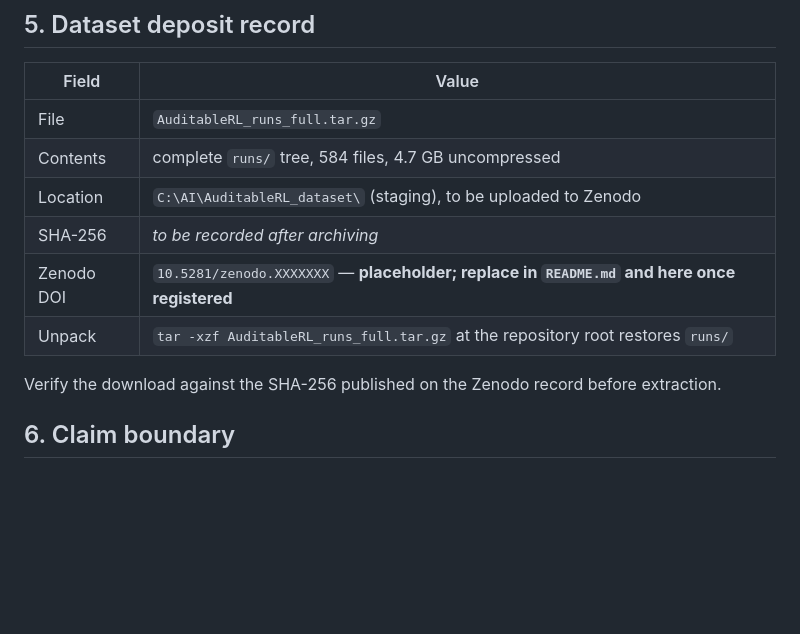
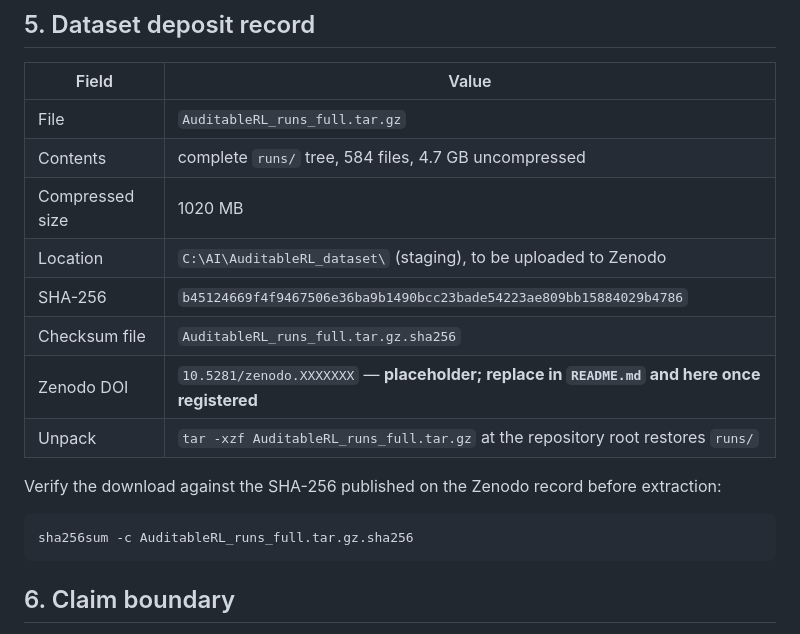
Before and after one commit to cyrilliu1974/AuditableRL, a Markdown page: PUBLICATION_MANIFEST.md, the part around the change. Rendered like a GitHub page; blank space fills up the shorter version.

Commit message:
Record dataset archive SHA-256 in publication manifest

````diff
--- a/PUBLICATION_MANIFEST.md
+++ b/PUBLICATION_MANIFEST.md
@@ -110,12 +110,18 @@ two-track split. The largest offenders are `trajectory.jsonl` traces and
 |---|---|
 | File | `AuditableRL_runs_full.tar.gz` |
 | Contents | complete `runs/` tree, 584 files, 4.7 GB uncompressed |
+| Compressed size | 1020 MB |
 | Location | `C:\AI\AuditableRL_dataset\` (staging), to be uploaded to Zenodo |
-| SHA-256 | *to be recorded after archiving* |
+| SHA-256 | `b45124669f4f9467506e36ba9b1490bcc23bade54223ae809bb15884029b4786` |
+| Checksum file | `AuditableRL_runs_full.tar.gz.sha256` |
 | Zenodo DOI | `10.5281/zenodo.XXXXXXX` — **placeholder; replace in `README.md` and here once registered** |
 | Unpack | `tar -xzf AuditableRL_runs_full.tar.gz` at the repository root restores `runs/` |
 
-Verify the download against the SHA-256 published on the Zenodo record before extraction.
+Verify the download against the SHA-256 published on the Zenodo record before extraction:
+
+```bash
+sha256sum -c AuditableRL_runs_full.tar.gz.sha256
+```
 
 ## 6. Claim boundary
 
````
